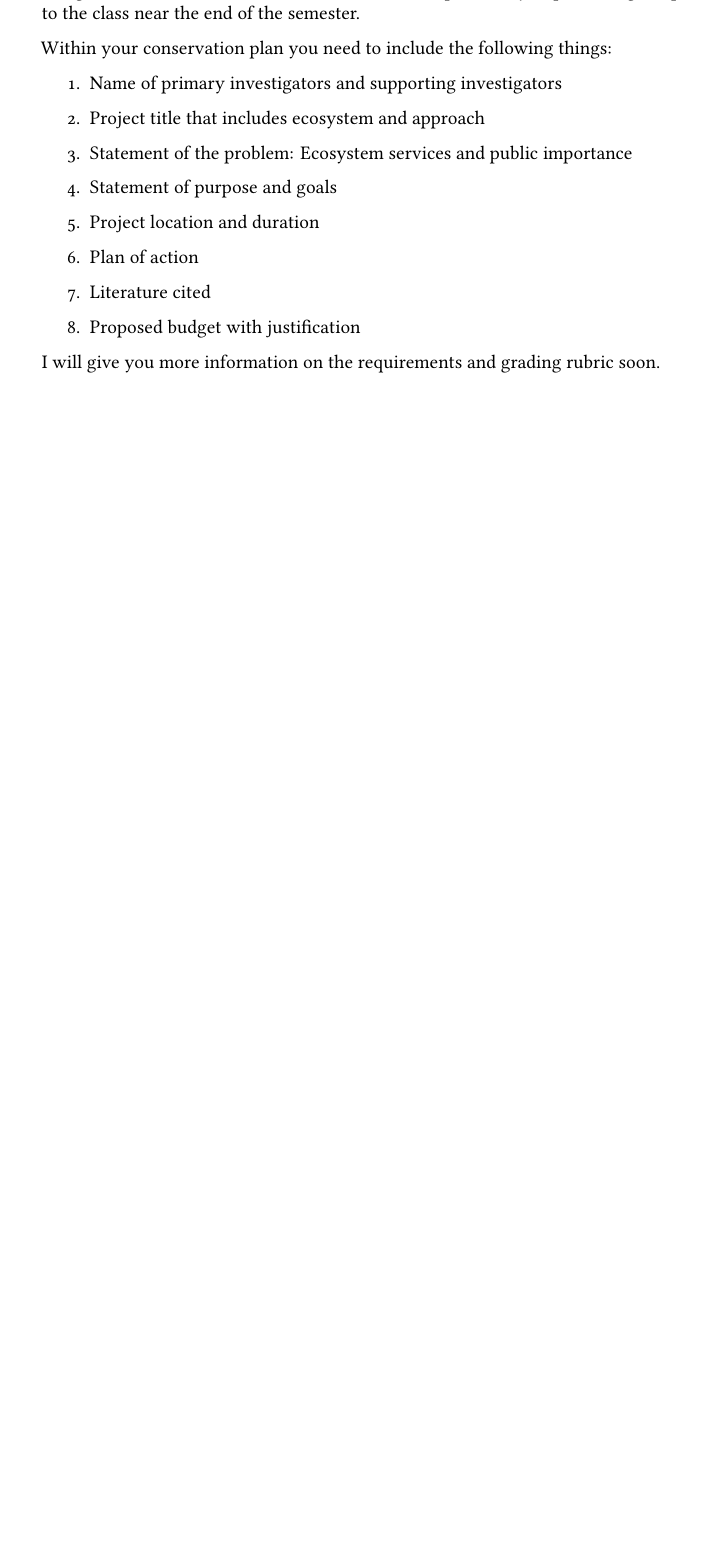
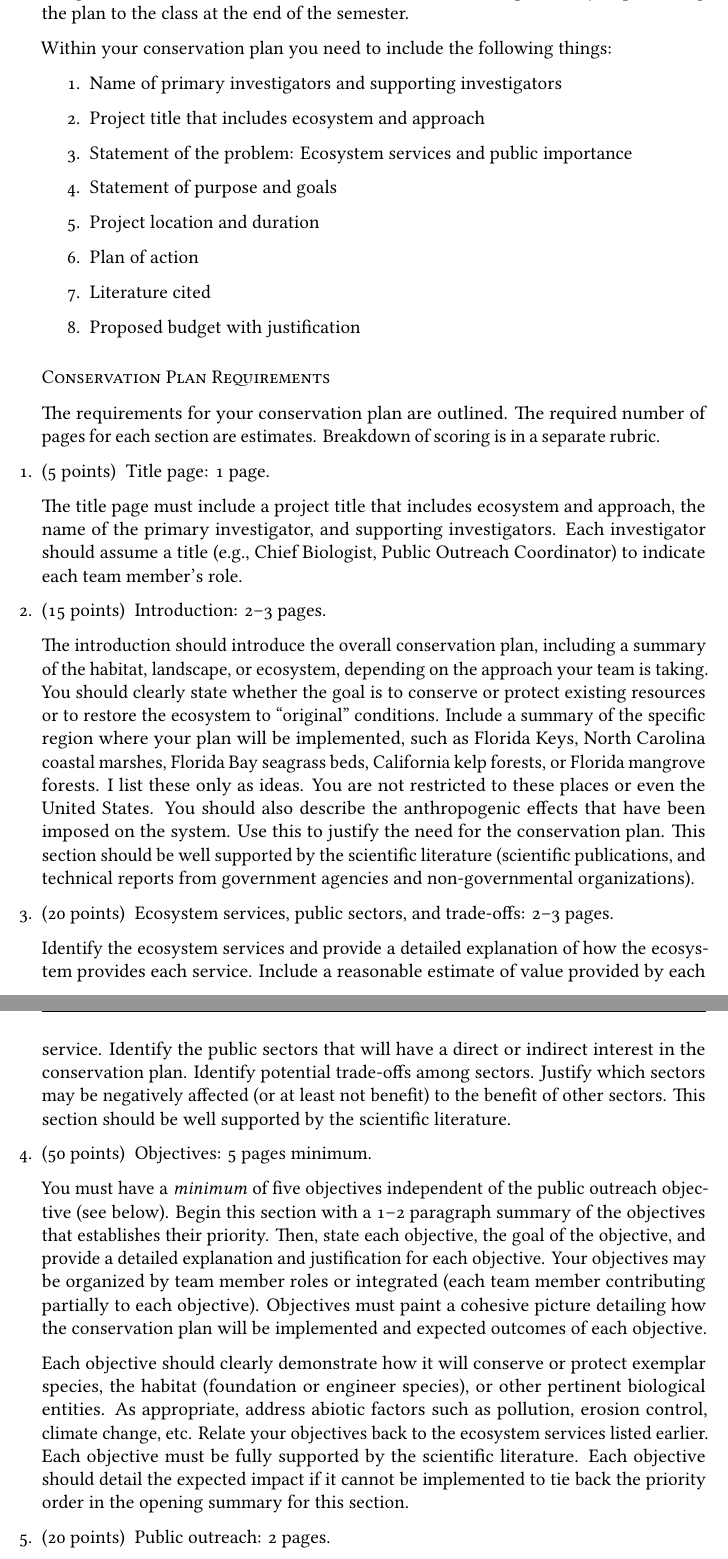
Before and after one commit to mtaylor-semo/434, a LaTeX problem sheet (assignments/conservation_plan/conservation_plan_assignment.tex): part of page 2 of 2 before the commit and two parts of pages 2 and 3 of 4 after it, the two joined at a grey line, cut so that both start at the same text, the shorter picture padded with empty space. Compiled offline with LuaLaTeX.

Commit message:
Merged requirements into assignment for single document.

```diff
--- a/assignments/conservation_plan/conservation_plan_assignment.tex
+++ b/assignments/conservation_plan/conservation_plan_assignment.tex
@@ -158,8 +157,8 @@
 
 The overall assignment for your team is to write a conservation plan designed to solicit public funding. Writing the plan will be a group effort. Each student must make a significant contribution
 to the research and writing of the conservation plan. You must support your ideas and overall
-goals with empirical evidence from primary research. The graduate student leader will have the
-added responsibility of presenting the plan to the class near the end of the semester.
+goals with empirical evidence from primary research. The graduate or honor student leader will have the
+added responsibility of presenting the plan to the class at the end of the semester.
 
 Within your conservation plan you need to include the following things:
 
@@ -183,5 +182,37 @@
   Proposed budget with justification
 \end{enumerate}
 
-I will give you more information on the requirements and grading rubric soon.
+%I will give you more information on the requirements and grading rubric in separate handouts.
 
+\subsubsection*{Conservation Plan Requirements}
+
+The requirements for your conservation plan are outlined. The required number of pages for each section are estimates. Breakdown of scoring is in a separate rubric.
+
+\begin{questions}
+
+	\question[5]
+	Title page: 1 page.
+
+	The title page must include a project title that includes ecosystem and approach, the name of the primary investigator, and supporting investigators. Each investigator should assume a title (e.g., Chief Biologist, Public Outreach Coordinator) to indicate each team member's role.
+
+	\question[15]
+	Introduction: 2--3 pages.
+
+	The introduction should introduce the overall conservation plan, including a summary of the habitat, landscape,  or ecosystem, depending on the approach your team is taking.  You should clearly state whether the goal is to conserve or protect existing resources or to restore the ecosystem to ``original'' conditions. Include a summary of the specific region where your plan will be implemented, such as Florida Keys, North Carolina coastal marshes, Florida Bay seagrass beds, California kelp forests, or Florida mangrove forests. I list these only as ideas. You are not restricted to these places or even the United States. You should also describe the anthropogenic effects that have been imposed on the system. Use this to justify the need for the conservation plan. This section should be well supported by the scientific literature (scientific publications,  and technical reports from government agencies and non-governmental organizations).
+
+
+	\question[20]
+	Ecosystem services, public sectors, and trade-offs: 2--3 pages.
+
+	Identify the ecosystem services and provide a detailed explanation of how the ecosystem provides each service. Include a reasonable estimate of value provided by each service. Identify the public sectors that will have a direct or indirect interest in the conservation plan. Identify potential trade-offs among sectors. Justify which sectors may be negatively affected (or at least not benefit) to the benefit of other sectors. This section should be well supported by the scientific literature.
+
+	\question[50]
+	Objectives: 5 pages minimum.
+
+	You must have a \emph{minimum} of five objectives independent of the public outreach objective (see below). Begin this section with a 1--2 paragraph summary of the objectives that establishes their priority. Then, state each objective, the  goal of the objective, and provide a detailed explanation and justification for each objective. Your objectives may be organized by team member roles or integrated (each team member contributing partially to each objective). Objectives must paint a cohesive picture detailing how the conservation plan will be implemented and expected outcomes of each objective.
+
+	Each objective should clearly demonstrate how it will conserve or protect exemplar species, the habitat (foundation or engineer species), or other pertinent biological entities. As appropriate, address abiotic factors such as pollution, erosion control, climate change, etc. Relate your objectives back to the ecosystem services listed earlier. Each objective must be fully supported by the scientific literature. Each objective should detail the expected impact if it cannot be implemented to tie back the priority order in the opening summary for this section.
+
+
+	\question[20]
+	Public outreach: 2 pages.
@@ -187,0 +237 @@
+\end{questions}
```
Also changed, not shown: assignments/conservation_plan/conservation_plan_assignment.tex (56 more changed lines).
